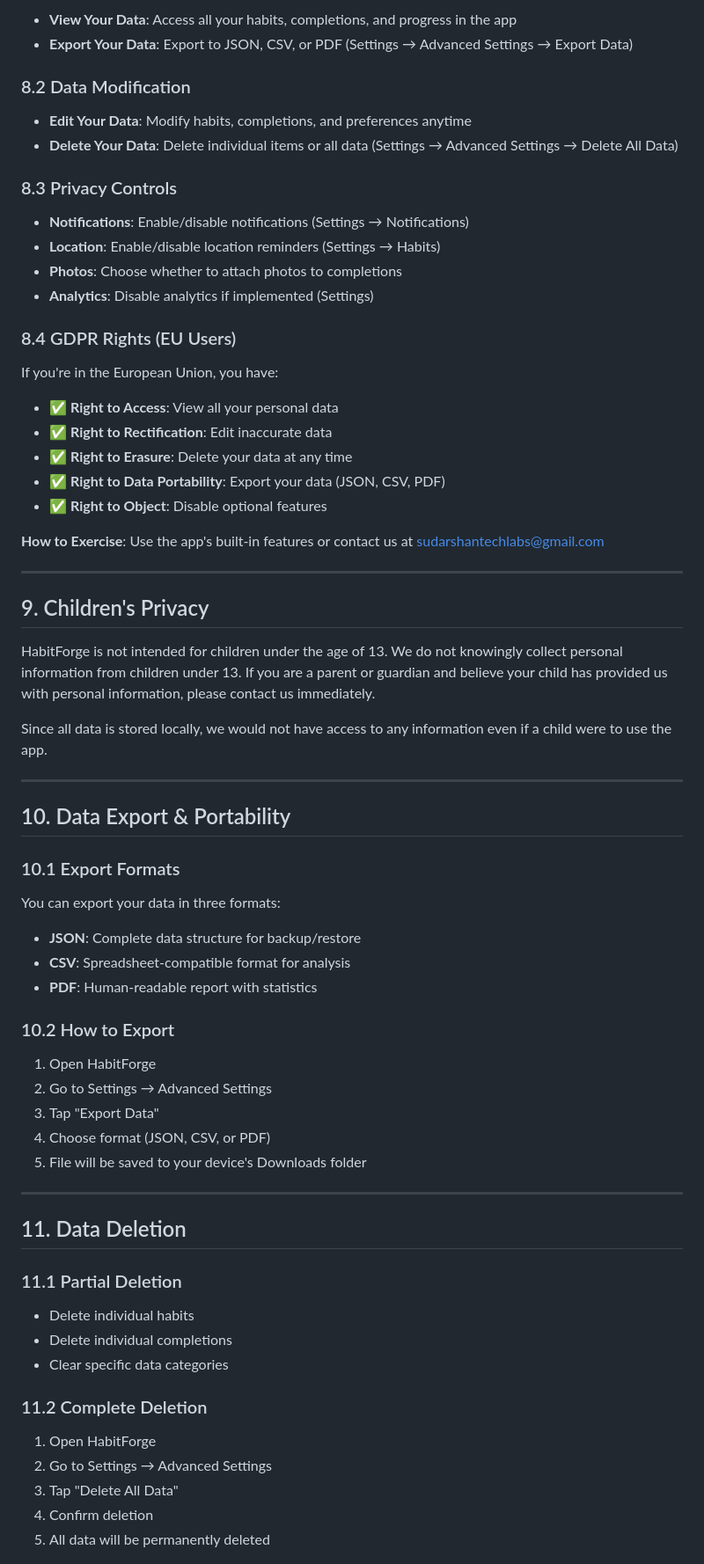
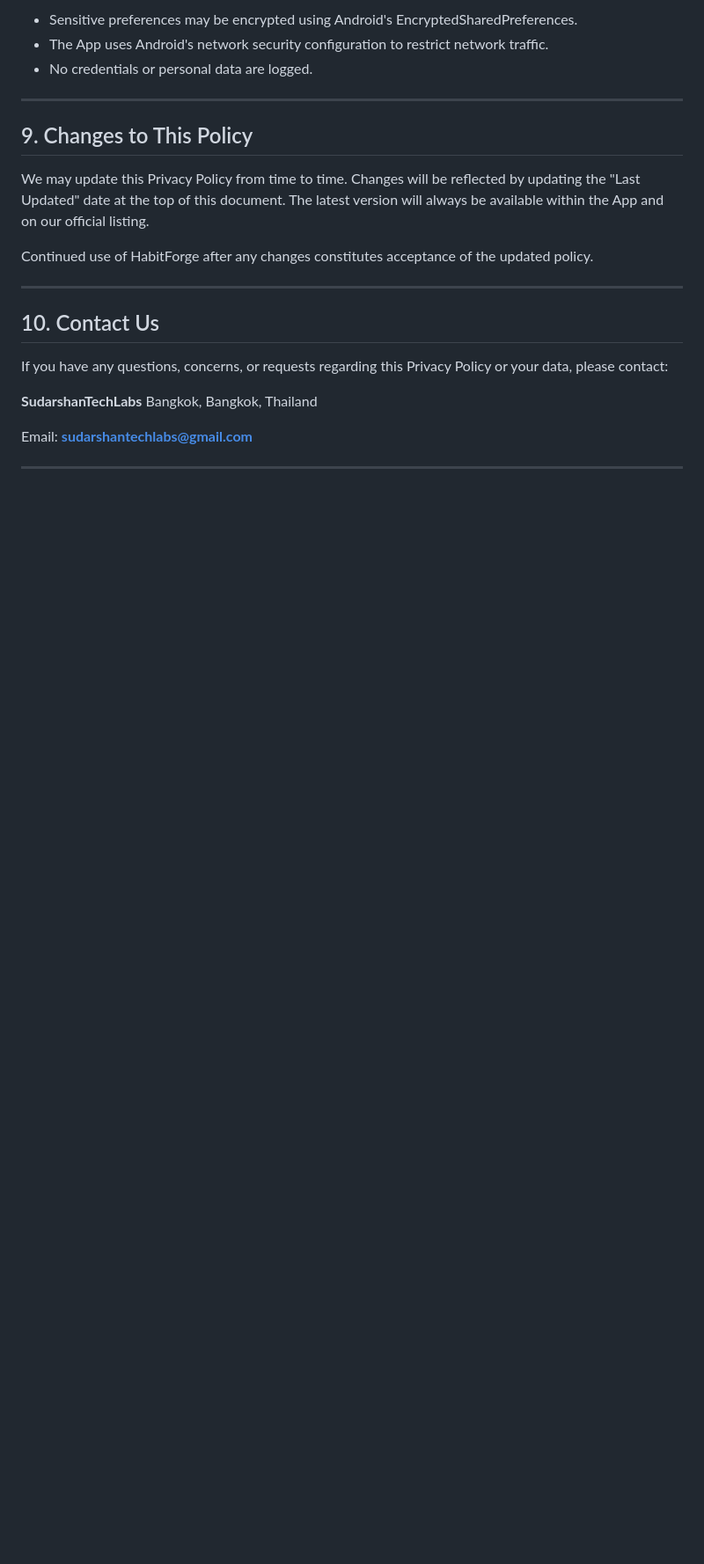
Before and after one commit to SUDARSHANCHAUDHARI/habitforge-privacy-policy, a Markdown page: PRIVACY_POLICY.md, the part around one of its changes. Shown at 88% size. Drawn GitHub-style; blank space fills up the shorter version.

```diff
--- a/PRIVACY_POLICY.md
+++ b/PRIVACY_POLICY.md
@@ -189,74 +95,26 @@ We regularly update the app to:
 
-* **View Your Data**: Access all your habits, completions, and progress in the app
-* **Export Your Data**: Export to JSON, CSV, or PDF (Settings → Advanced Settings → Export Data)
-
-### 8.2 Data Modification
-
-* **Edit Your Data**: Modify habits, completions, and preferences anytime
-* **Delete Your Data**: Delete individual items or all data (Settings → Advanced Settings → Delete All Data)
-
-### 8.3 Privacy Controls
-
-* **Notifications**: Enable/disable notifications (Settings → Notifications)
-* **Location**: Enable/disable location reminders (Settings → Habits)
-* **Photos**: Choose whether to attach photos to completions
-* **Analytics**: Disable analytics if implemented (Settings)
-
-### 8.4 GDPR Rights (EU Users)
-
-If you're in the European Union, you have:
-
-* ✅ **Right to Access**: View all your personal data
-* ✅ **Right to Rectification**: Edit inaccurate data
-* ✅ **Right to Erasure**: Delete your data at any time
-* ✅ **Right to Data Portability**: Export your data (JSON, CSV, PDF)
-* ✅ **Right to Object**: Disable optional features
-
-**How to Exercise**: Use the app's built-in features or contact us at sudarshantechlabs@gmail.com
+- Sensitive preferences may be encrypted using Android's EncryptedSharedPreferences.
+- The App uses Android's network security configuration to restrict network traffic.
+- No credentials or personal data are logged.
 
 ---
 
-## 9. Children's Privacy
+## 9. Changes to This Policy
 
-HabitForge is not intended for children under the age of 13. We do not knowingly collect personal information from children under 13. If you are a parent or guardian and believe your child has provided us with personal information, please contact us immediately.
+We may update this Privacy Policy from time to time. Changes will be reflected by updating the "Last Updated" date at the top of this document. The latest version will always be available within the App and on our official listing.
 
-Since all data is stored locally, we would not have access to any information even if a child were to use the app.
+Continued use of HabitForge after any changes constitutes acceptance of the updated policy.
 
 ---
 
-## 10. Data Export & Portability
+## 10. Contact Us
 
-### 10.1 Export Formats
+If you have any questions, concerns, or requests regarding this Privacy Policy or your data, please contact:
 
-You can export your data in three formats:
+**SudarshanTechLabs**
+Bangkok, Bangkok, Thailand
 
-* **JSON**: Complete data structure for backup/restore
-* **CSV**: Spreadsheet-compatible format for analysis
-* **PDF**: Human-readable report with statistics
-
-### 10.2 How to Export
-
-1. Open HabitForge
-2. Go to Settings → Advanced Settings
-3. Tap "Export Data"
-4. Choose format (JSON, CSV, or PDF)
-5. File will be saved to your device's Downloads folder
+Email: **sudarshantechlabs@gmail.com**
 
 ---
 
-## 11. Data Deletion
-
-### 11.1 Partial Deletion
-
-* Delete individual habits
-* Delete individual completions
-* Clear specific data categories
-
-### 11.2 Complete Deletion
-
-1. Open HabitForge
-2. Go to Settings → Advanced Settings
-3. Tap "Delete All Data"
-4. Confirm deletion
-5. All data will be permanently deleted
-
```
Also changed, not shown: other parts of PRIVACY_POLICY.md (+51 -210 lines).
